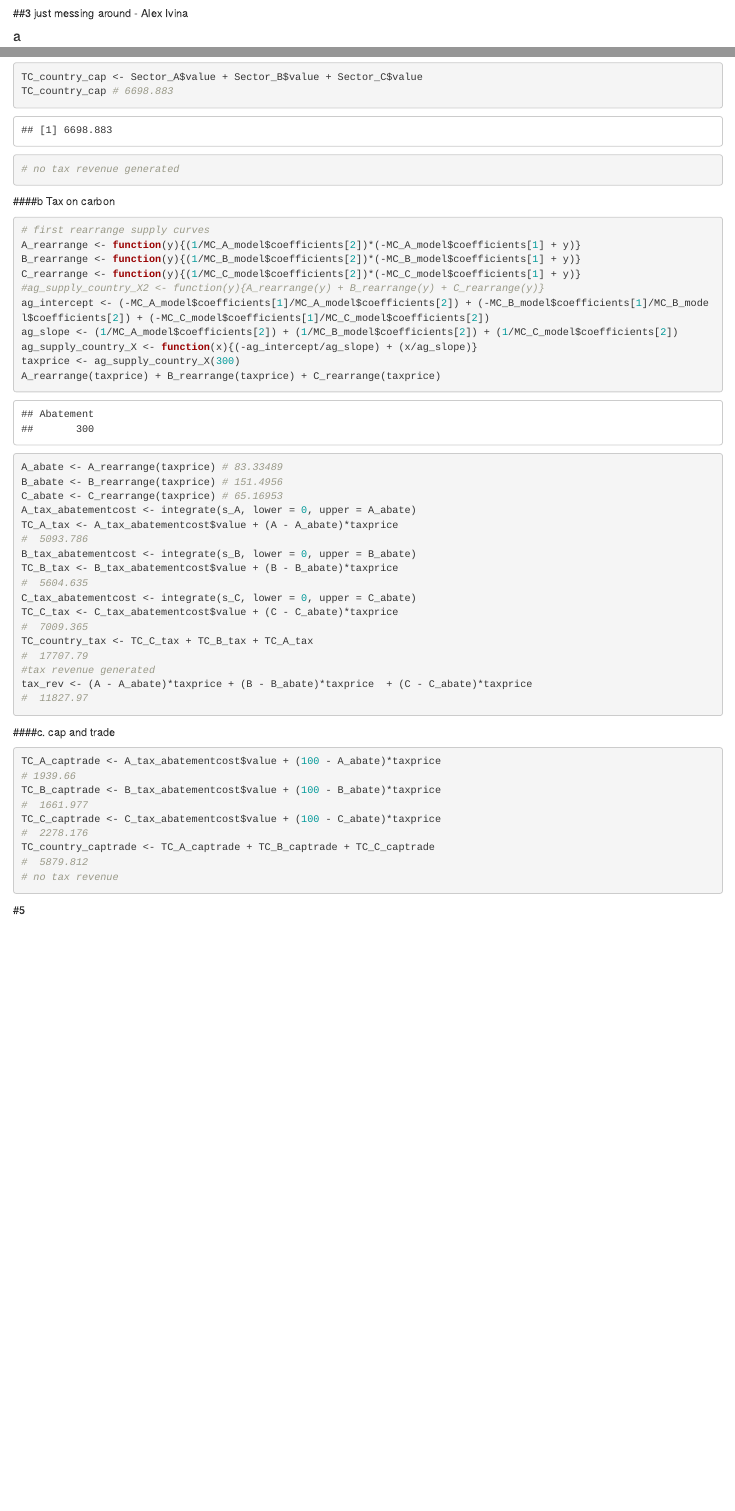
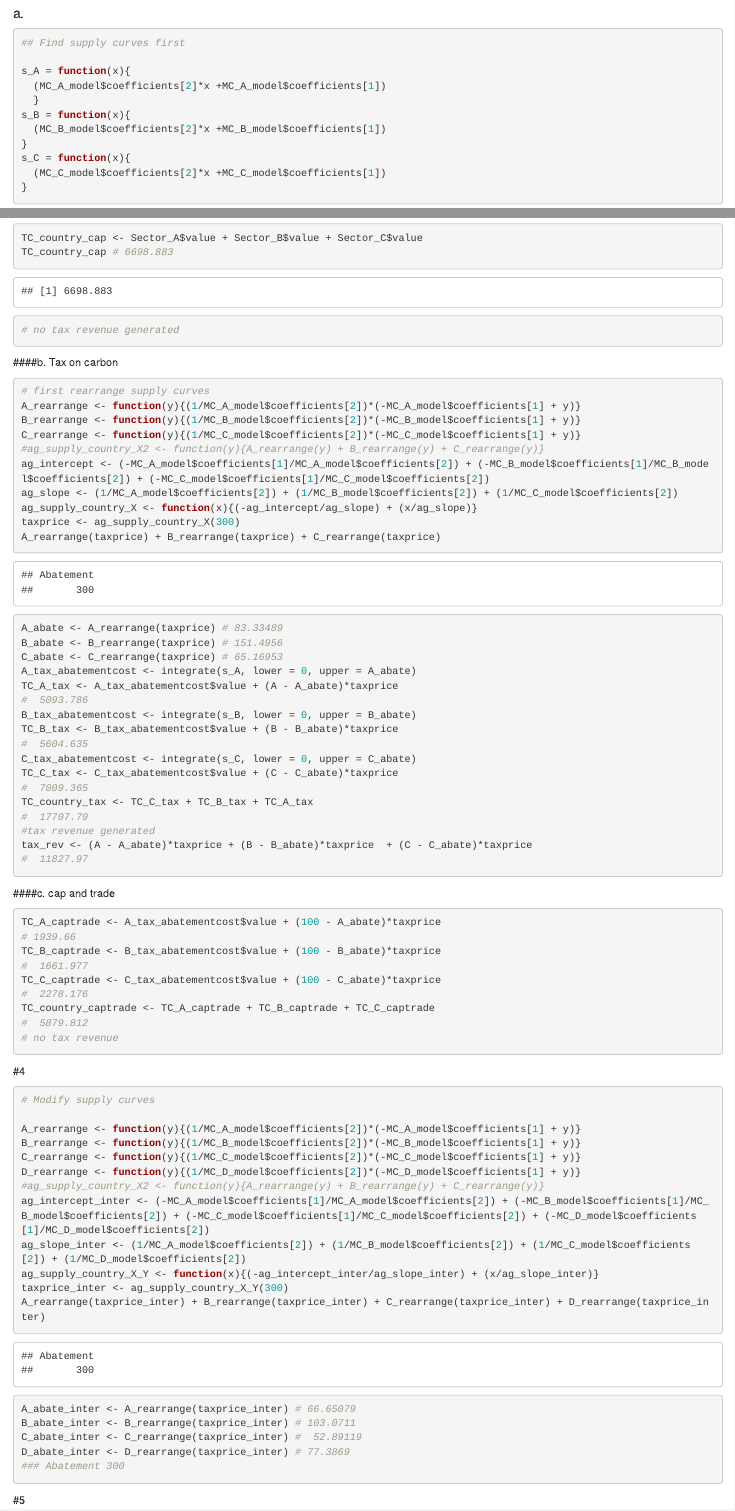
Before and after one commit to alexbrown922/ESM204, an R Markdown document (ESM204_Assignment4.Rmd): the page in a window 1100 px wide, from 6010 px down before the commit and from 6040 px down after it, and a second part further down, joined at a grey line. Rendered offline with R 4.5, knitr and Pandoc, with nearby package versions; some code elsewhere in the file could not run offline.

Commit message:
part of 4

````diff
--- a/ESM204_Assignment4.Rmd
+++ b/ESM204_Assignment4.Rmd
@@ -208,9 +208,9 @@ demand_plot <-ggplot(data.frame(x=c(0,200)))+
 demand_plot
 ```
 
-##3  just messing around - Alex Ivina
+##3
 
-#### a
+#### a.
 ```{r}
 
 ## Find supply curves first
@@ -246,7 +246,7 @@ TC_country_cap # 6698.883
 
 ```
 
-####b Tax on carbon
+####b. Tax on carbon
 
 ```{r}
 
@@ -296,6 +296,29 @@ TC_country_captrade <- TC_A_captrade + TC_B_captrade + TC_C_captrade
 
 ```
 
+#4
+
+```{r}
+
+# Modify supply curves
+
+A_rearrange <- function(y){(1/MC_A_model$coefficients[2])*(-MC_A_model$coefficients[1] + y)}
+B_rearrange <- function(y){(1/MC_B_model$coefficients[2])*(-MC_B_model$coefficients[1] + y)}
+C_rearrange <- function(y){(1/MC_C_model$coefficients[2])*(-MC_C_model$coefficients[1] + y)}
+D_rearrange <- function(y){(1/MC_D_model$coefficients[2])*(-MC_D_model$coefficients[1] + y)}
+#ag_supply_country_X2 <- function(y){A_rearrange(y) + B_rearrange(y) + C_rearrange(y)}
+ag_intercept_inter <- (-MC_A_model$coefficients[1]/MC_A_model$coefficients[2]) + (-MC_B_model$coefficients[1]/MC_B_model$coefficients[2]) + (-MC_C_model$coefficients[1]/MC_C_model$coefficients[2]) + (-MC_D_model$coefficients[1]/MC_D_model$coefficients[2])
+ag_slope_inter <- (1/MC_A_model$coefficients[2]) + (1/MC_B_model$coefficients[2]) + (1/MC_C_model$coefficients[2]) + (1/MC_D_model$coefficients[2])
+ag_supply_country_X_Y <- function(x){(-ag_intercept_inter/ag_slope_inter) + (x/ag_slope_inter)}
+taxprice_inter <- ag_supply_country_X_Y(300)
+A_rearrange(taxprice_inter) + B_rearrange(taxprice_inter) + C_rearrange(taxprice_inter) + D_rearrange(taxprice_inter)
+A_abate_inter <- A_rearrange(taxprice_inter) # 66.65079
+B_abate_inter <- B_rearrange(taxprice_inter) # 103.0711
+C_abate_inter <- C_rearrange(taxprice_inter) #  52.89119
+D_abate_inter <- D_rearrange(taxprice_inter) # 77.3869
+### Abatement 300
+
+```
 
 
 
````
Also changed, not shown: ESM204_Assignment4.Rmd (4 more changed lines).
